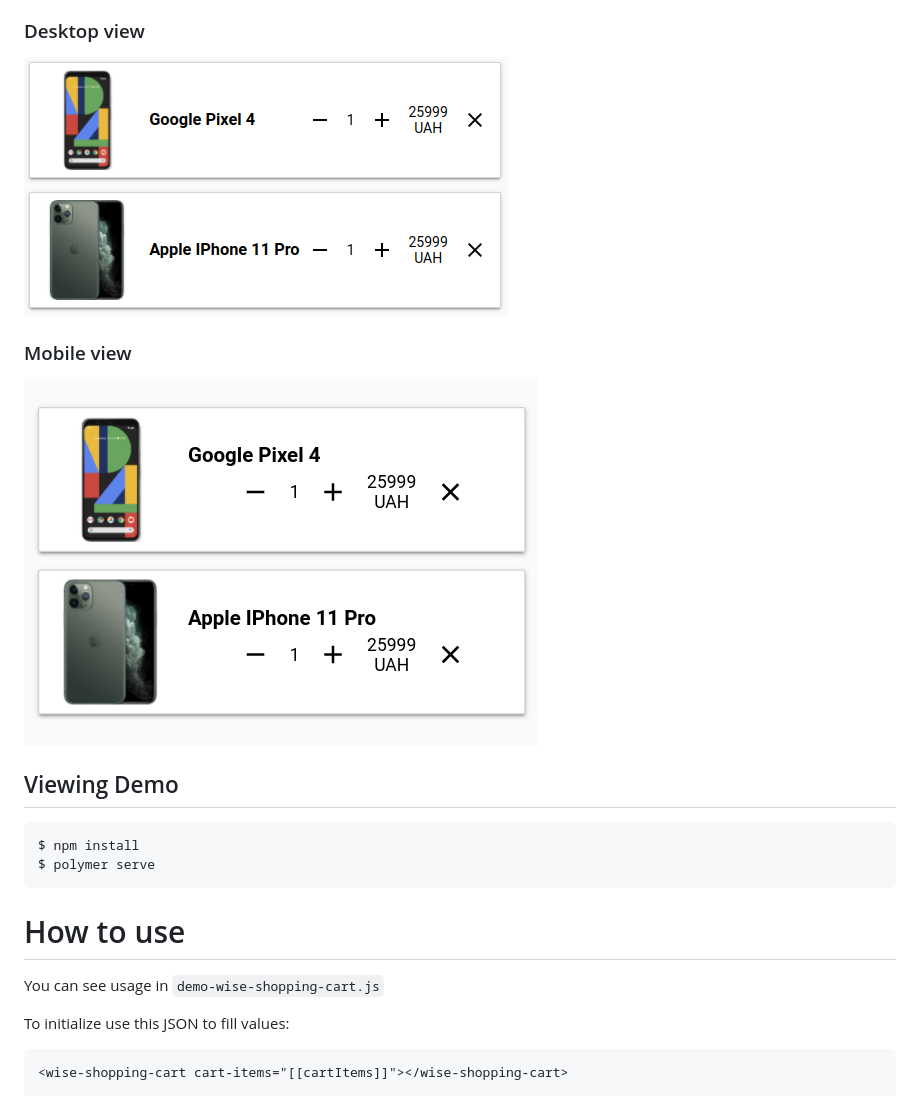
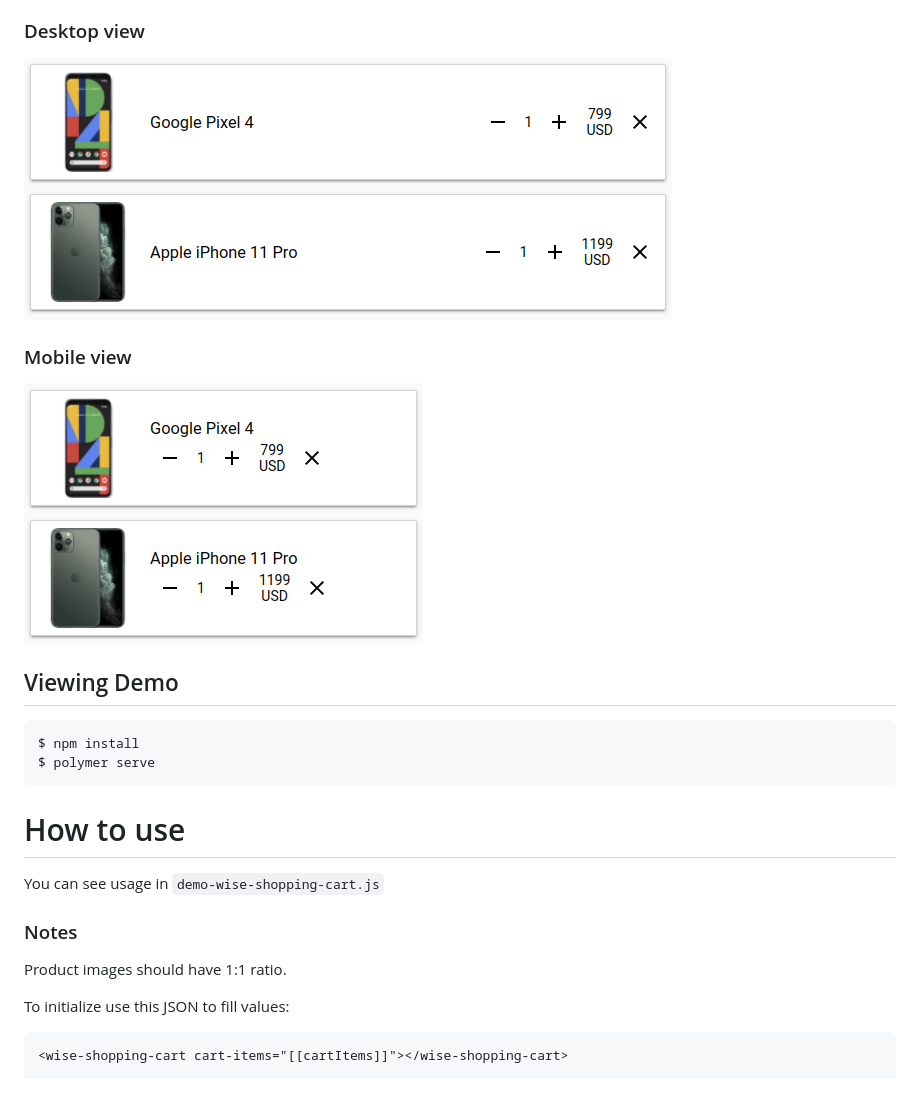
Before and after one commit to WiseHands/GenericShoppingCart, a Markdown page: README.md, the part around the change printed below. GitHub-like rendering; pictures changed too: demo/desktopView.png, demo/mobileView.png.

````diff
--- a/README.md
+++ b/README.md
@@ -28,7 +28,12 @@ $ polymer serve
 
 You can see usage in `demo-wise-shopping-cart.js`
 
+### Notes
+
+Product images should have 1:1 ratio.
+
 To initialize use this JSON to fill values:
+
 ```
 <wise-shopping-cart cart-items="[[cartItems]]"></wise-shopping-cart>
 
````
Also changed, not shown: other parts of README.md (+1 -1 lines), 2 other files.
